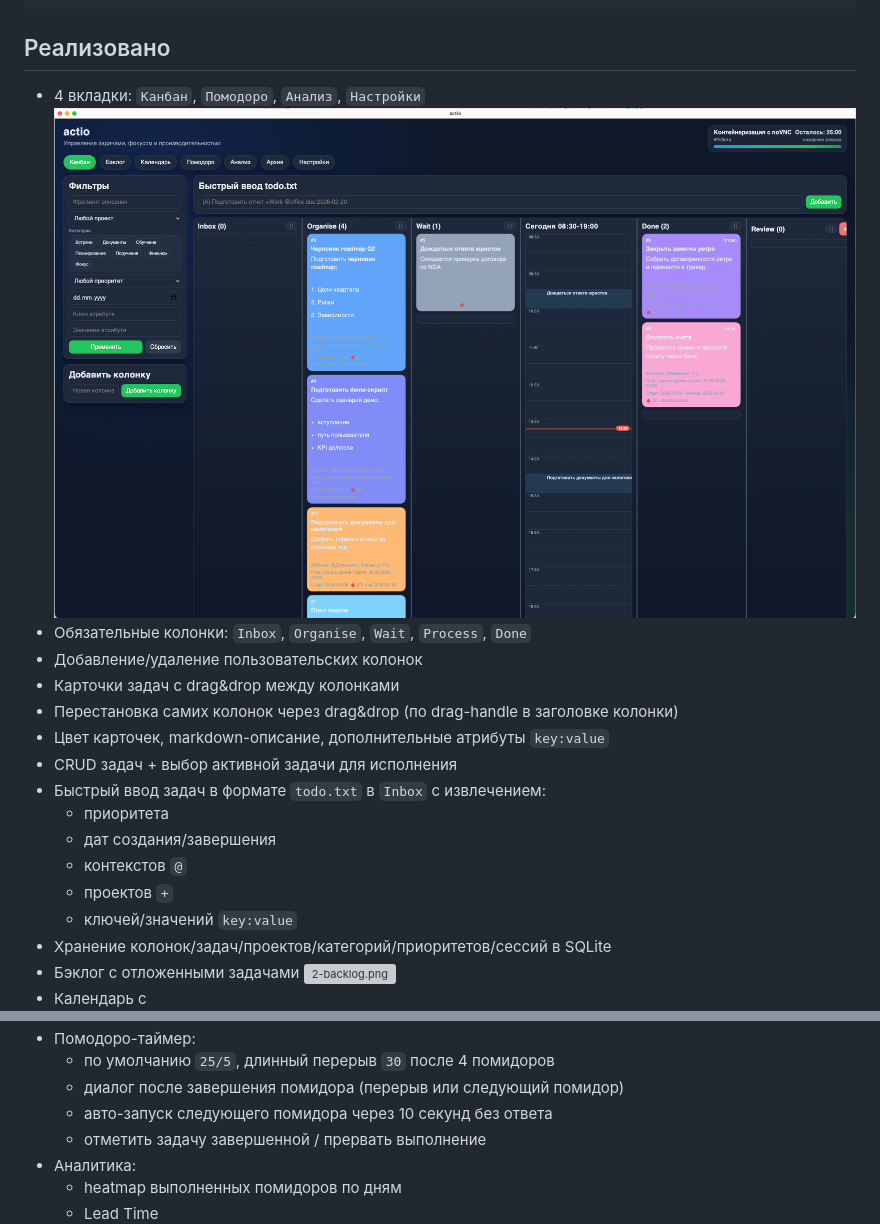
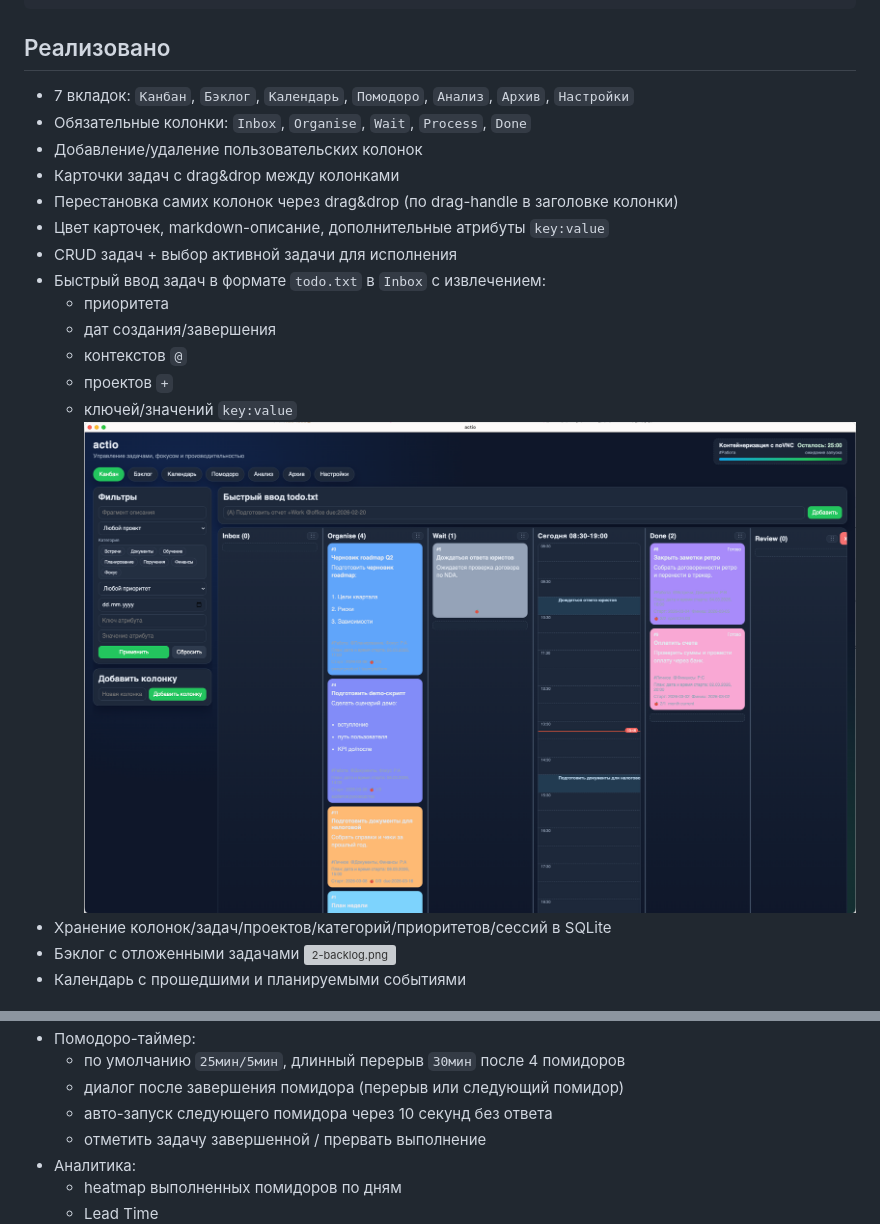
Before and after one commit to abanshin-an/actio, a Markdown page: README.md, 2 parts joined by grey strips. GitHub-like rendering; grey boxes are pictures that could not be loaded.

```diff
--- a/README.md
+++ b/README.md
@@ -70,8 +70,7 @@ docker compose -f docker-compose.posix.yml up --build
 
 ## Реализовано
 
-- 4 вкладки: `Канбан`, `Помодоро`, `Анализ`, `Настройки`
-![1-kanban.png](images/1-kanban.png)
+- 7 вкладок: `Канбан`, `Бэклог`, `Календарь`, `Помодоро`, `Анализ`, `Архив`, `Настройки`
 - Обязательные колонки: `Inbox`, `Organise`, `Wait`, `Process`, `Done`
 - Добавление/удаление пользовательских колонок
 - Карточки задач с drag&drop между колонками
@@ -84,13 +83,14 @@ docker compose -f docker-compose.posix.yml up --build
   - контекстов `@`
   - проектов `+`
   - ключей/значений `key:value`
+![1-kanban.png](images/1-kanban.png)
 - Хранение колонок/задач/проектов/категорий/приоритетов/сессий в SQLite
 - Бэклог с отложенными задачами
 ![2-backlog.png](images/2-backlog.png)
-- Календарь с
+- Календарь с прошедшими и планируемыми событиями
 ![3-Calendar.png](images/3-Calendar.png)
 - Помодоро-таймер:
-  - по умолчанию `25/5`, длинный перерыв `30` после 4 помидоров
+  - по умолчанию `25мин/5мин`, длинный перерыв `30мин` после 4 помидоров
   - диалог после завершения помидора (перерыв или следующий помидор)
   - авто-запуск следующего помидора через 10 секунд без ответа
   - отметить задачу завершенной / прервать выполнение
```
